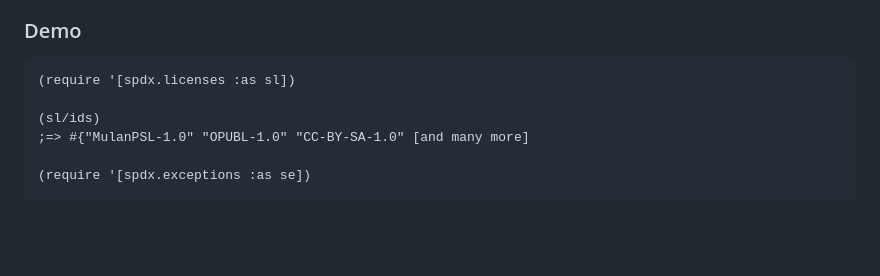
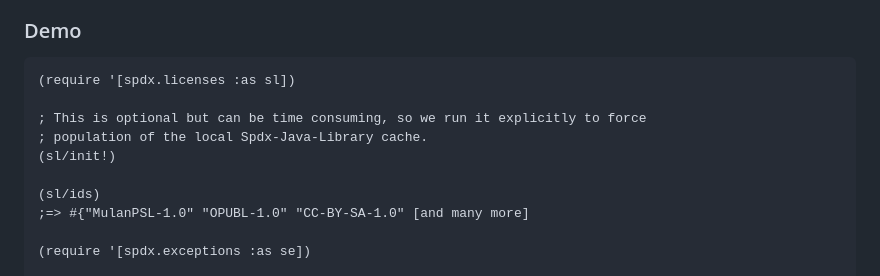
Before and after one commit to pmonks/clj-spdx, a Markdown page: README.md, the part around the change. GitHub-like rendering; blank space fills up the shorter version.

Commit message:
:books: Add initialisation to demo

````diff
--- a/README.md
+++ b/README.md
@@ -42,6 +42,10 @@ $ deps-try com.github.pmonks/clj-spdx
 
 ```clojure
 (require '[spdx.licenses :as sl])
+
+; This is optional but can be time consuming, so we run it explicitly to force
+; population of the local Spdx-Java-Library cache.
+(sl/init!)
 
 (sl/ids)
 ;=> #{"MulanPSL-1.0" "OPUBL-1.0" "CC-BY-SA-1.0" [and many more]
````
